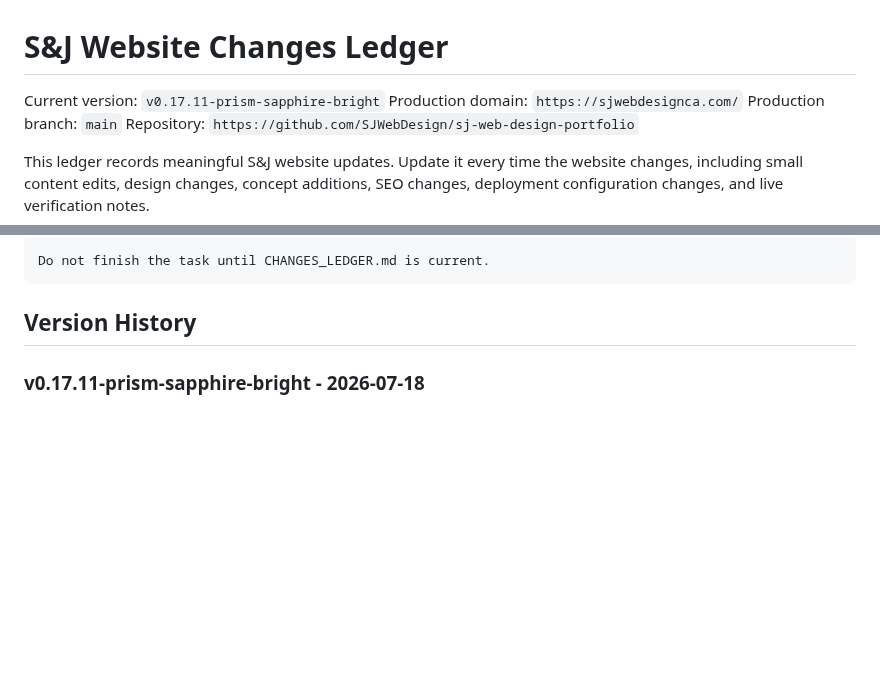
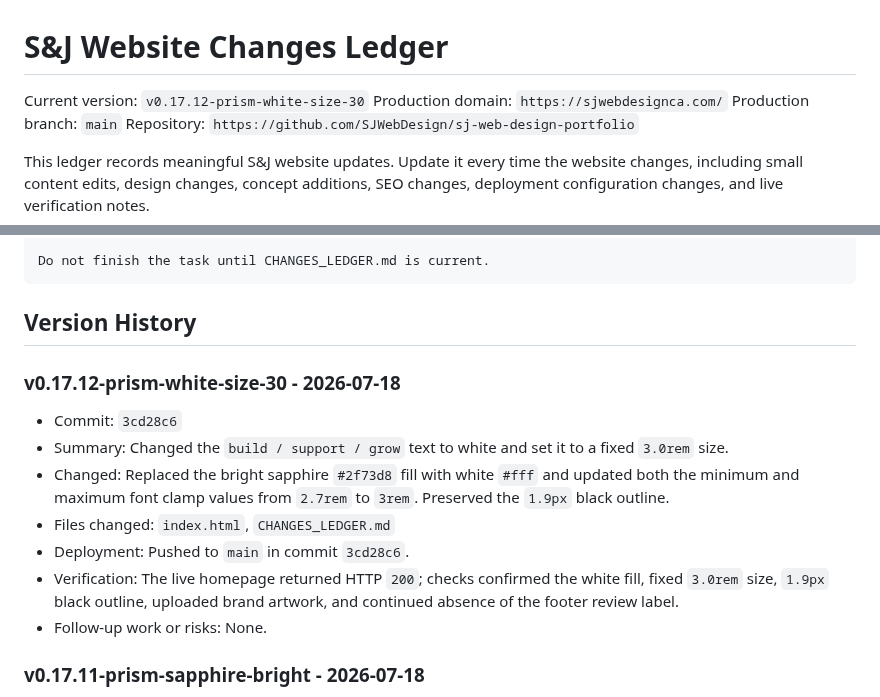
Before and after one commit to SJWebDesign/sj-web-design-portfolio, a Markdown page: CHANGES_LEDGER.md, 2 parts joined by grey strips. Drawn GitHub-style; blank space fills up the shorter version.

Commit message:
Record white 3rem prism text update

````diff
--- a/CHANGES_LEDGER.md
+++ b/CHANGES_LEDGER.md
@@ -1,6 +1,6 @@
 # S&J Website Changes Ledger
 
-Current version: `v0.17.11-prism-sapphire-bright`
+Current version: `v0.17.12-prism-white-size-30`
 Production domain: `https://sjwebdesignca.com/`
 Production branch: `main`
 Repository: `https://github.com/SJWebDesign/sj-web-design-portfolio`
@@ -27,6 +27,16 @@ Do not finish the task until CHANGES_LEDGER.md is current.
 ```
 
 ## Version History
+
+### v0.17.12-prism-white-size-30 - 2026-07-18
+
+- Commit: `3cd28c6`
+- Summary: Changed the `build / support / grow` text to white and set it to a fixed `3.0rem` size.
+- Changed: Replaced the bright sapphire `#2f73d8` fill with white `#fff` and updated both the minimum and maximum font clamp values from `2.7rem` to `3rem`. Preserved the `1.9px` black outline.
+- Files changed: `index.html`, `CHANGES_LEDGER.md`
+- Deployment: Pushed to `main` in commit `3cd28c6`.
+- Verification: The live homepage returned HTTP `200`; checks confirmed the white fill, fixed `3.0rem` size, `1.9px` black outline, uploaded brand artwork, and continued absence of the footer review label.
+- Follow-up work or risks: None.
 
 ### v0.17.11-prism-sapphire-bright - 2026-07-18
 
````
